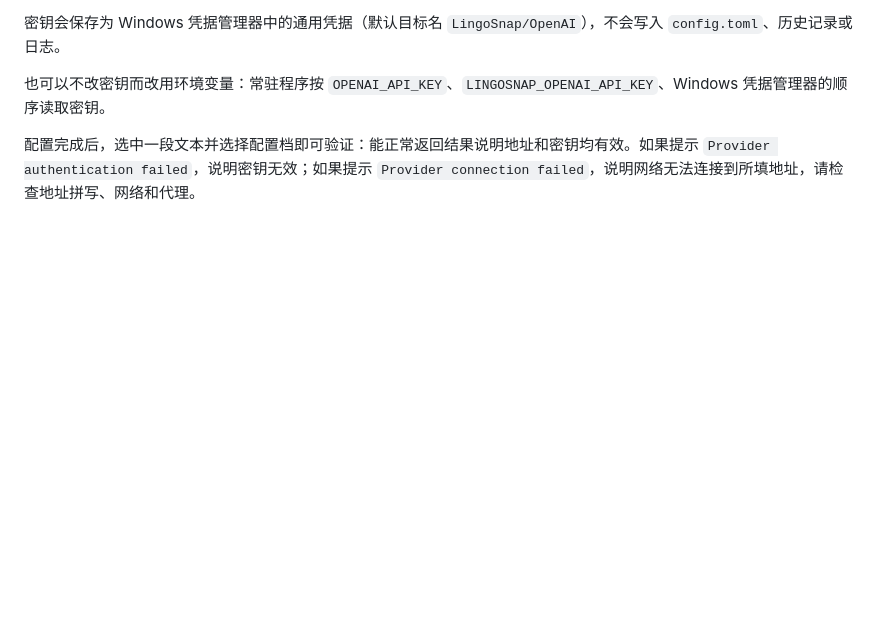
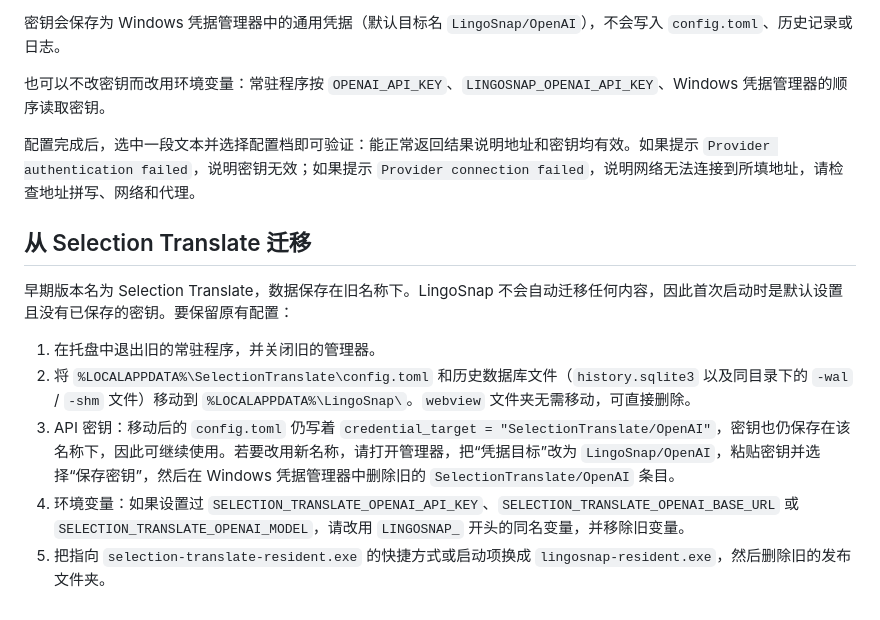
Before and after one commit to matrix12315/LingoSnap, a Markdown page: README.zh-CN.md, the part around the change. Rendered like a GitHub page; blank space fills up the shorter version.

```diff
--- a/README.zh-CN.md
+++ b/README.zh-CN.md
@@ -53,3 +53,13 @@ LingoSnap 是一款轻量级 Windows x64 划词与悬停文本助手。目标程
 也可以不改密钥而改用环境变量：常驻程序按 `OPENAI_API_KEY`、`LINGOSNAP_OPENAI_API_KEY`、Windows 凭据管理器的顺序读取密钥。
 
 配置完成后，选中一段文本并选择配置档即可验证：能正常返回结果说明地址和密钥均有效。如果提示 `Provider authentication failed`，说明密钥无效；如果提示 `Provider connection failed`，说明网络无法连接到所填地址，请检查地址拼写、网络和代理。
+
+## 从 Selection Translate 迁移
+
+早期版本名为 Selection Translate，数据保存在旧名称下。LingoSnap 不会自动迁移任何内容，因此首次启动时是默认设置且没有已保存的密钥。要保留原有配置：
+
+1. 在托盘中退出旧的常驻程序，并关闭旧的管理器。
+2. 将 `%LOCALAPPDATA%\SelectionTranslate\config.toml` 和历史数据库文件（`history.sqlite3` 以及同目录下的 `-wal` / `-shm` 文件）移动到 `%LOCALAPPDATA%\LingoSnap\`。`webview` 文件夹无需移动，可直接删除。
+3. API 密钥：移动后的 `config.toml` 仍写着 `credential_target = "SelectionTranslate/OpenAI"`，密钥也仍保存在该名称下，因此可继续使用。若要改用新名称，请打开管理器，把“凭据目标”改为 `LingoSnap/OpenAI`，粘贴密钥并选择“保存密钥”，然后在 Windows 凭据管理器中删除旧的 `SelectionTranslate/OpenAI` 条目。
+4. 环境变量：如果设置过 `SELECTION_TRANSLATE_OPENAI_API_KEY`、`SELECTION_TRANSLATE_OPENAI_BASE_URL` 或 `SELECTION_TRANSLATE_OPENAI_MODEL`，请改用 `LINGOSNAP_` 开头的同名变量，并移除旧变量。
+5. 把指向 `selection-translate-resident.exe` 的快捷方式或启动项换成 `lingosnap-resident.exe`，然后删除旧的发布文件夹。
```
Also changed, not shown: README.md (+10 -0 lines).
